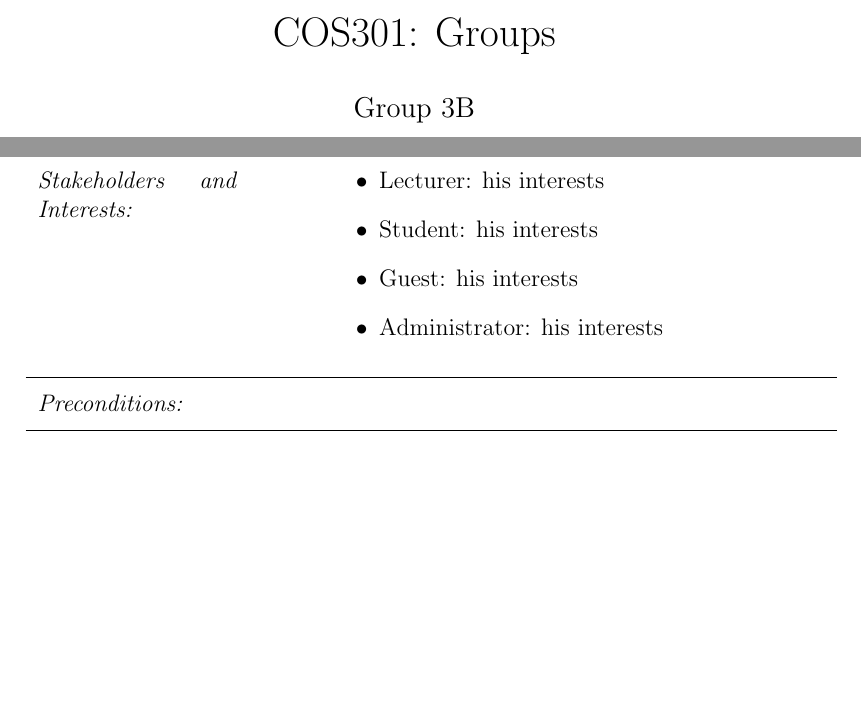
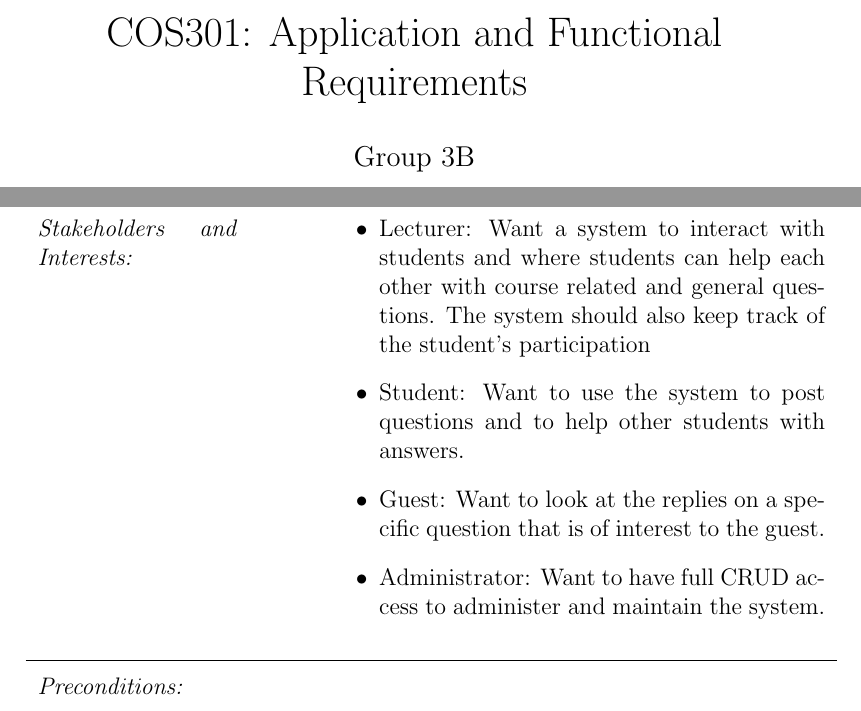
Before and after one commit to u12026442/group3b_men_at_work, a LaTeX document (document.tex): two parts of pages 1 and 4 of 5 before the commit and two parts of pages 1 and 5 of 6 after it, joined at a grey line, cut at the place of the change, the shorter picture padded with empty space. Compiled offline with pdfLaTeX.

Commit message:
updated the master template in the use case section. Added system-wide stakeholders

```diff
--- a/document.tex
+++ b/document.tex
@@ -1,6 +1,6 @@
 \documentclass[a4paper, 12pt, oneside]{article}
 
-\title{COS301: Groups}
+\title{COS301: Application and Functional Requirements}
 \date{2015-02-19}
 \author{Group 3B}
 
@@ -66,10 +66,10 @@ and the typical usage scenarios for the outputs of the project."}
 \addfield{Primary Actor:}{End-User}
 
 \additemizedfield{Stakeholders and Interests:}{
-	\item Lecturer: his interests
-	\item Student: his interests
-	\item Guest: his interests
-	\item Administrator: his interests
+	\item Lecturer: Want a system to interact with students and where students can help each other with course related and general questions. The system should also keep track of the student's participation
+	\item Student: Want to use the system to post questions and to help other students with answers.
+	\item Guest: Want to look at the replies on a specific question that is of interest to the guest.
+	\item Administrator: Want to have full CRUD access to administer and maintain the system.
 }
 
 %Preconditions: What must be true on start and worth telling the reader?
```
